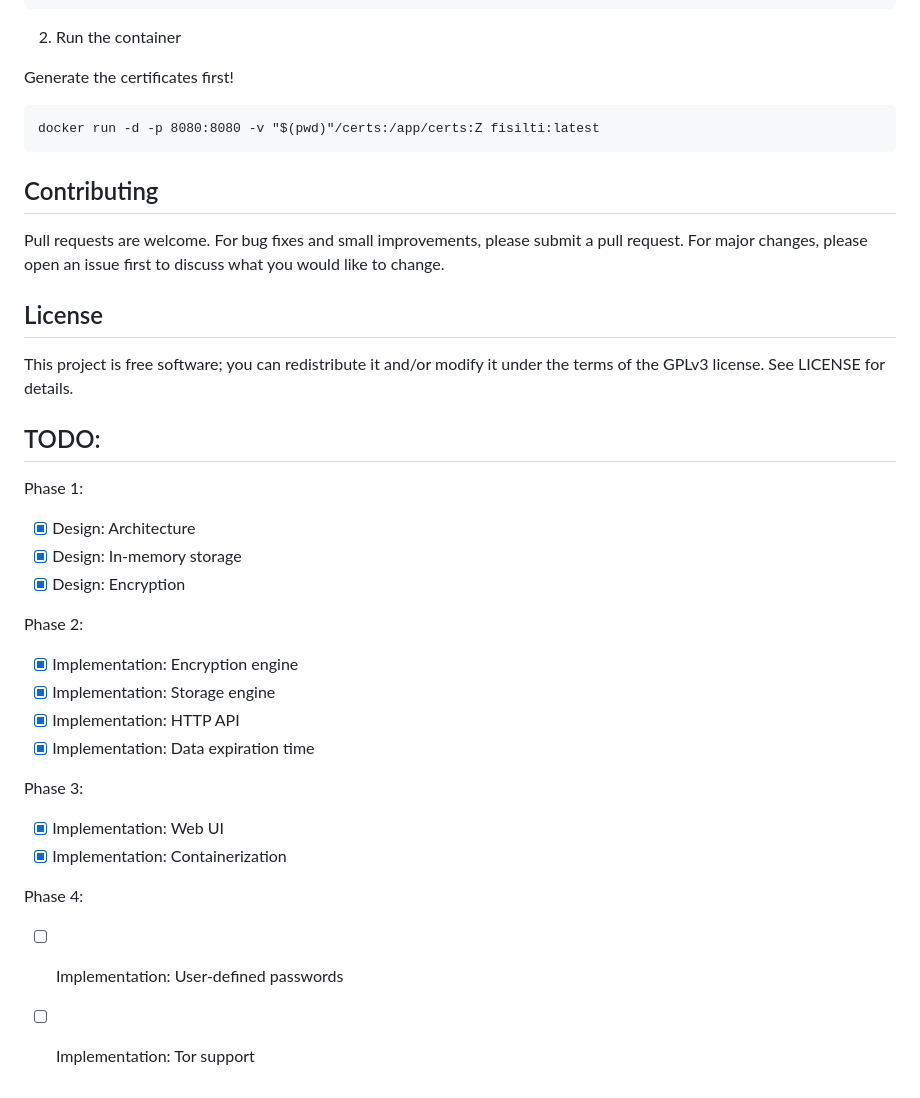
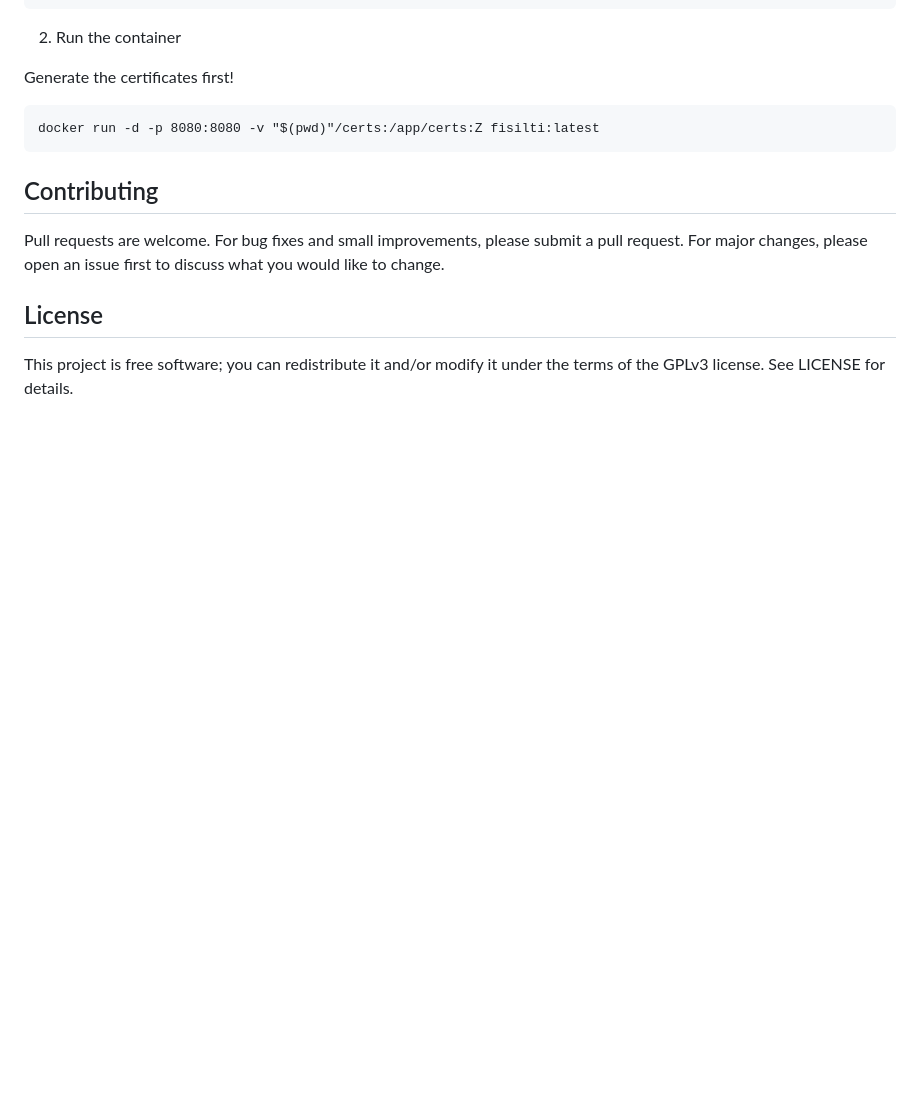
Before and after one commit to fksvs/fisilti, a Markdown page: README.md, the part around the change. Rendered like a GitHub page; blank space fills up the shorter version.

```diff
--- a/README.md
+++ b/README.md
@@ -116,24 +116,3 @@ Pull requests are welcome. For bug fixes and small improvements, please submit a
 ## License
 
 This project is free software; you can redistribute it and/or modify it under the terms of the GPLv3 license. See LICENSE for details.
-
-## TODO:
-
-Phase 1:
-- [X] Design: Architecture
-- [X] Design: In-memory storage
-- [X] Design: Encryption
-
-Phase 2:
-- [X] Implementation: Encryption engine
-- [X] Implementation: Storage engine
-- [X] Implementation: HTTP API
-- [X] Implementation: Data expiration time
-
-Phase 3:
-- [X] Implementation: Web UI
-- [X] Implementation: Containerization
-
-Phase 4:
-- [ ] Implementation: User-defined passwords
-- [ ] Implementation: Tor support
```
